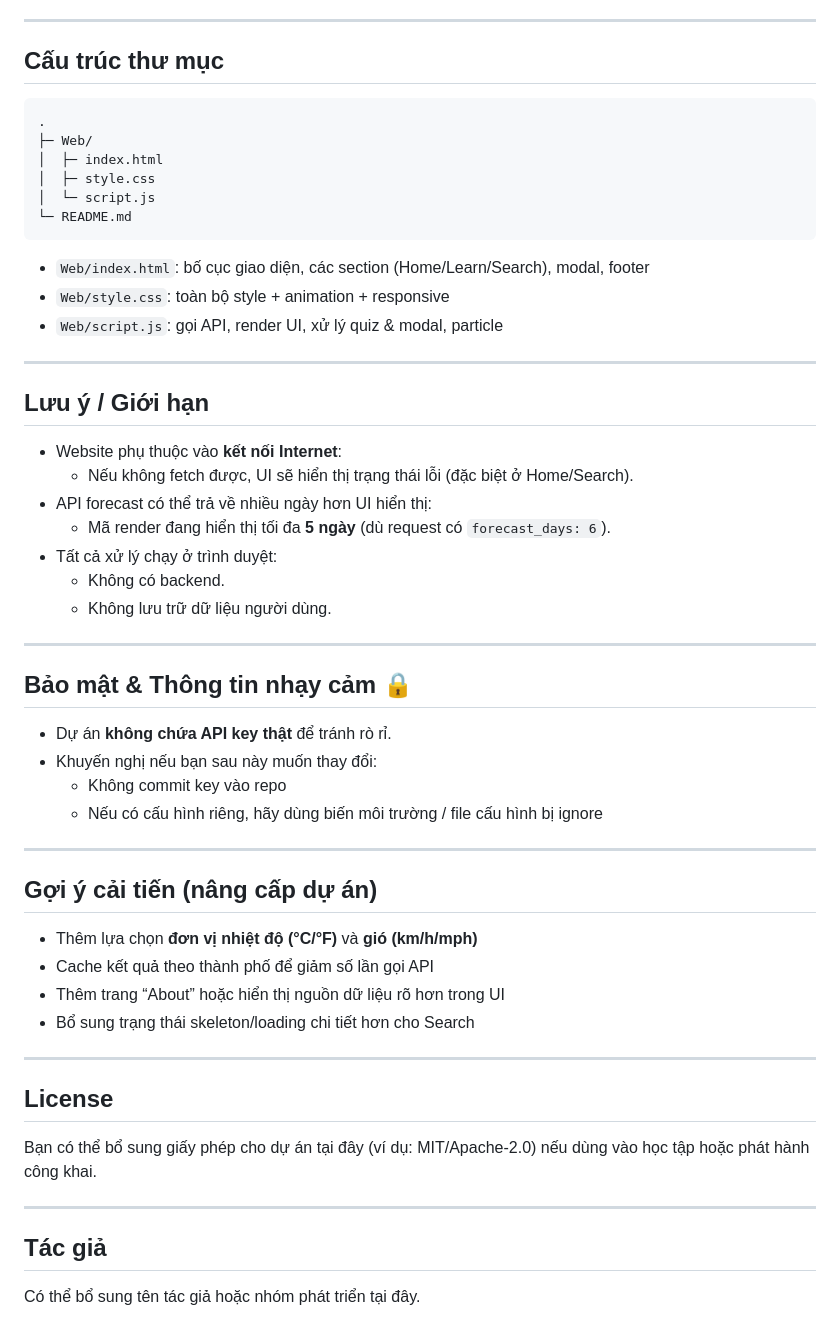
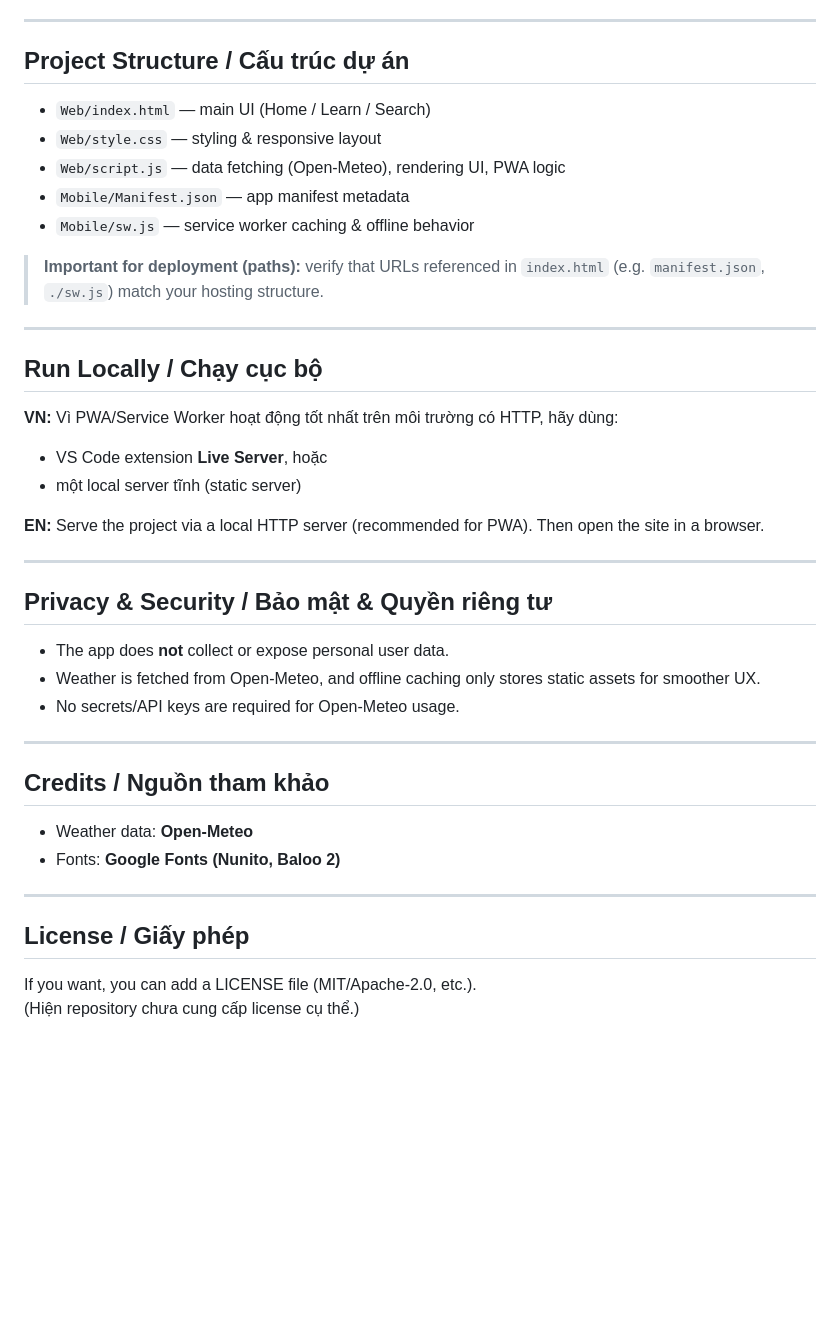
Before and after one commit to vietanhnguyenkhac29-tech/YIBOHUY---the-weather-app-for-children, a Markdown page: README.md, the part around one of its changes. GitHub-like rendering; blank space fills up the shorter version.

````diff
--- a/README.md
+++ b/README.md
@@ -120,53 +93,44 @@ Nếu không tìm thấy thành phố:
 
 ---
 
-## Cấu trúc thư mục
-```text
-.
-├─ Web/
-│  ├─ index.html
-│  ├─ style.css
-│  └─ script.js
-└─ README.md
-```
+## Project Structure / Cấu trúc dự án
 
-- `Web/index.html`: bố cục giao diện, các section (Home/Learn/Search), modal, footer
-- `Web/style.css`: toàn bộ style + animation + responsive
-- `Web/script.js`: gọi API, render UI, xử lý quiz & modal, particle
+- `Web/index.html` — main UI (Home / Learn / Search)
+- `Web/style.css` — styling & responsive layout
+- `Web/script.js` — data fetching (Open-Meteo), rendering UI, PWA logic
+- `Mobile/Manifest.json` — app manifest metadata
+- `Mobile/sw.js` — service worker caching & offline behavior
+
+> **Important for deployment (paths):** verify that URLs referenced in `index.html` (e.g. `manifest.json`, `./sw.js`) match your hosting structure.
 
 ---
 
-## Lưu ý / Giới hạn
-- Website phụ thuộc vào **kết nối Internet**:
-  - Nếu không fetch được, UI sẽ hiển thị trạng thái lỗi (đặc biệt ở Home/Search).
-- API forecast có thể trả về nhiều ngày hơn UI hiển thị:
-  - Mã render đang hiển thị tối đa **5 ngày** (dù request có `forecast_days: 6`).
-- Tất cả xử lý chạy ở trình duyệt:
-  - Không có backend.
-  - Không lưu trữ dữ liệu người dùng.
+## Run Locally / Chạy cục bộ
+
+**VN:** Vì PWA/Service Worker hoạt động tốt nhất trên môi trường có HTTP, hãy dùng:
+- VS Code extension **Live Server**, hoặc
+- một local server tĩnh (static server)
+
+**EN:** Serve the project via a local HTTP server (recommended for PWA). Then open the site in a browser.
 
 ---
 
-## Bảo mật & Thông tin nhạy cảm 🔒
-- Dự án **không chứa API key thật** để tránh rò rỉ.
-- Khuyến nghị nếu bạn sau này muốn thay đổi:
-  - Không commit key vào repo
-  - Nếu có cấu hình riêng, hãy dùng biến môi trường / file cấu hình bị ignore
+## Privacy & Security / Bảo mật & Quyền riêng tư
+
+- The app does **not** collect or expose personal user data.
+- Weather is fetched from Open-Meteo, and offline caching only stores static assets for smoother UX.
+- No secrets/API keys are required for Open-Meteo usage.
 
 ---
 
-## Gợi ý cải tiến (nâng cấp dự án)
-- Thêm lựa chọn **đơn vị nhiệt độ (°C/°F)** và **gió (km/h/mph)**
-- Cache kết quả theo thành phố để giảm số lần gọi API
-- Thêm trang “About” hoặc hiển thị nguồn dữ liệu rõ hơn trong UI
-- Bổ sung trạng thái skeleton/loading chi tiết hơn cho Search
+## Credits / Nguồn tham khảo
+
+- Weather data: **Open-Meteo**
+- Fonts: **Google Fonts (Nunito, Baloo 2)**
 
 ---
 
-## License
-Bạn có thể bổ sung giấy phép cho dự án tại đây (ví dụ: MIT/Apache-2.0) nếu dùng vào học tập hoặc phát hành công khai.
+## License / Giấy phép
 
----
-
-## Tác giả
-Có thể bổ sung tên tác giả hoặc nhóm phát triển tại đây.
+If you want, you can add a LICENSE file (MIT/Apache-2.0, etc.).
+(Hiện repository chưa cung cấp license cụ thể.)
````
Also changed, not shown: other parts of README.md (+67 -94 lines).
